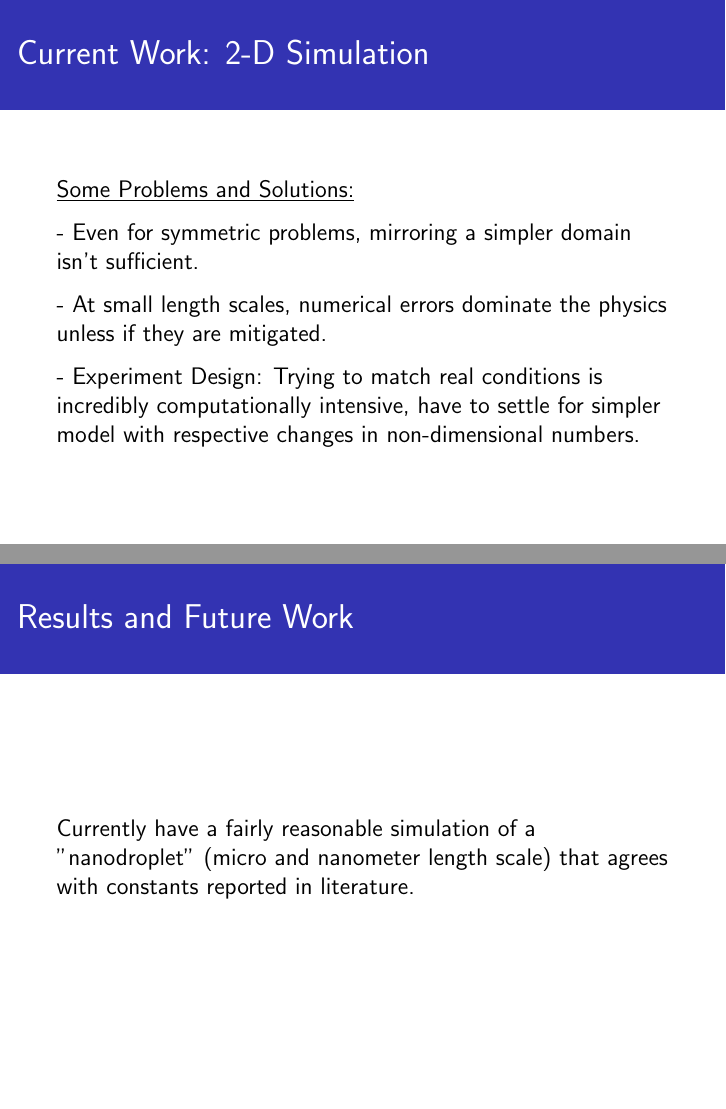
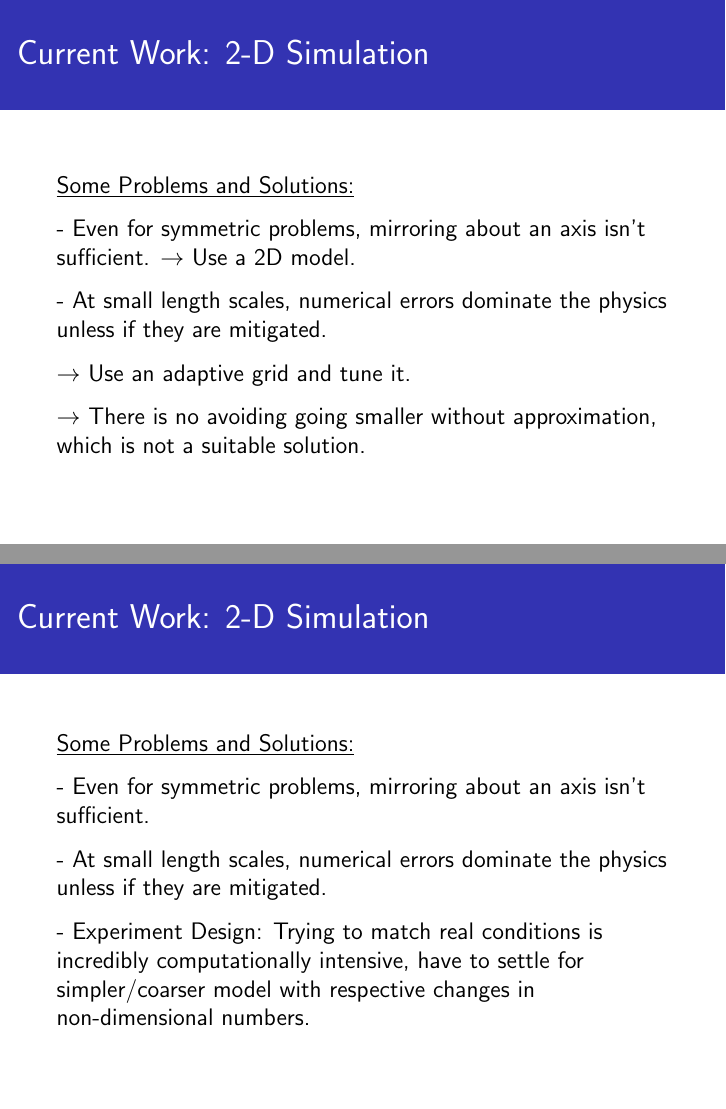
Before and after one commit to nppmatt/droplet-present, LaTeX slides (cho-matthew-math451-twophase.tex): pages 19 and 20 of 24 before the commit and pages 21 and 22 of 33 after it, joined at a grey line. Compiled offline with pdfLaTeX.

Commit message:
probably last commit, added more substantive stuff

```diff
--- a/cho-matthew-math451-twophase.tex
+++ b/cho-matthew-math451-twophase.tex
@@ -122,6 +124,9 @@
     \includegraphics[width=\textwidth]{img/5-headers.png}
 \end{frame}
 
+% Showing off qualatative aspects of development.
 \begin{frame}
     \frametitle{Current Work: 2-D Simulation}
-    \includegraphics[width=0.7\textwidth]{img/7-current.png}
+    \underline{Some Problems and Solutions:}
+
+    - Even for symmetric problems, mirroring about an axis isn't sufficient.
@@ -130,32 +140,54 @@
     \frametitle{Current Work: 2-D Simulation}
     \underline{Some Problems and Solutions:}
 
-    - Even for symmetric problems, mirroring a simpler domain isn't sufficient.
+    - Even for symmetric problems, mirroring about an axis isn't sufficient.
+    $\rightarrow$ Use a 2D model.
 \end{frame}
 \begin{frame}
     \frametitle{Current Work: 2-D Simulation}
     \underline{Some Problems and Solutions:}
 
-    - Even for symmetric problems, mirroring a simpler domain isn't sufficient.
+    - Even for symmetric problems, mirroring about an axis isn't sufficient.
+    $\rightarrow$ Use a 2D model.
 
     - At small length scales, numerical errors dominate the physics unless if
     they are mitigated.
 \end{frame}
 \begin{frame}
     \frametitle{Current Work: 2-D Simulation}
+
+    \includegraphics[width=0.7\textwidth]{img/10-assymetry.png}
+\end{frame}
+\begin{frame}
+    \frametitle{Current Work: 2-D Simulation}
     \underline{Some Problems and Solutions:}
 
-    - Even for symmetric problems, mirroring a simpler domain isn't sufficient.
+    - Even for symmetric problems, mirroring about an axis isn't sufficient.
+    $\rightarrow$ Use a 2D model.
+
+    - At small length scales, numerical errors dominate the physics unless if
+    they are mitigated.
+
+    $\rightarrow$ Use an adaptive grid and tune it.
+
+    $\rightarrow$ There is no avoiding going smaller without approximation,
+    which is not a suitable solution.
+\end{frame}
+\begin{frame}
+    \frametitle{Current Work: 2-D Simulation}
+    \underline{Some Problems and Solutions:}
+
+    - Even for symmetric problems, mirroring about an axis isn't sufficient.
 
     - At small length scales, numerical errors dominate the physics unless if
     they are mitigated.
 
     - Experiment Design: Trying to match real conditions is incredibly
-    computationally intensive, have to settle for simpler model with respective
-    changes in non-dimensional numbers.
+    computationally intensive, have to settle for simpler/coarser model with
+    respective changes in non-dimensional numbers.
 \end{frame}
 
+% Qualatative results???
 \begin{frame}
     \frametitle{Results and Future Work}
     Currently have a fairly reasonable simulation of a "nanodroplet" (micro and
-    nanometer length scale) that agrees with constants reported in literature.
```
Also changed, not shown: cho-matthew-math451-twophase.pdf, img/10-assymetry.png (added), img/11-pillowing.png (added), img/wang-3d.png (added), img/wang-constants.png (added), img/wang-sim.png (added), cho-matthew-math451-twophase.tex (58 more changed lines), 14 other files.
